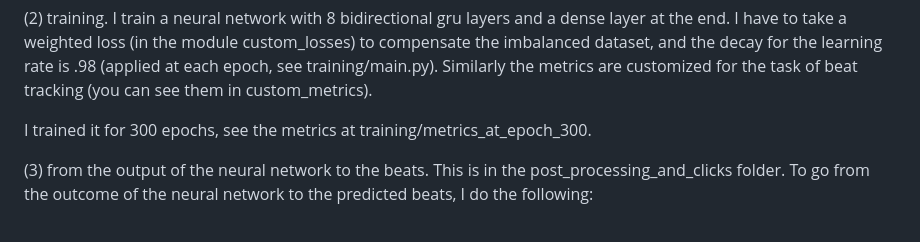
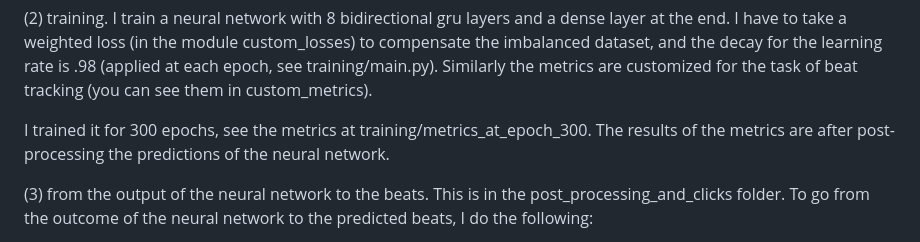
Before and after one commit to Inc-G/music_beat_tracking, a Markdown page: README.md, the part around the change. Drawn GitHub-style.

```diff
--- a/README.md
+++ b/README.md
@@ -32,7 +32,7 @@ appended to the result of the mel spectrogram its first order difference.
 
 (2) training. I train a neural network with 8 bidirectional gru layers and a dense layer at the end. I have to take a weighted loss (in the module custom_losses) to compensate the imbalanced dataset, and the decay for the learning rate is .98 (applied at each epoch, see training/main.py). Similarly the metrics are customized for the task of beat tracking (you can see them in custom_metrics).
 
-I trained it for 300 epochs, see the metrics at training/metrics_at_epoch_300.
+I trained it for 300 epochs, see the metrics at training/metrics_at_epoch_300. The results of the metrics are after post-processing the predictions of the neural network.
 
 (3) from the output of the neural network to the beats. This is in the post_processing_and_clicks folder. To go from the outcome of the neural network to the predicted beats, I do the following:
 
```
